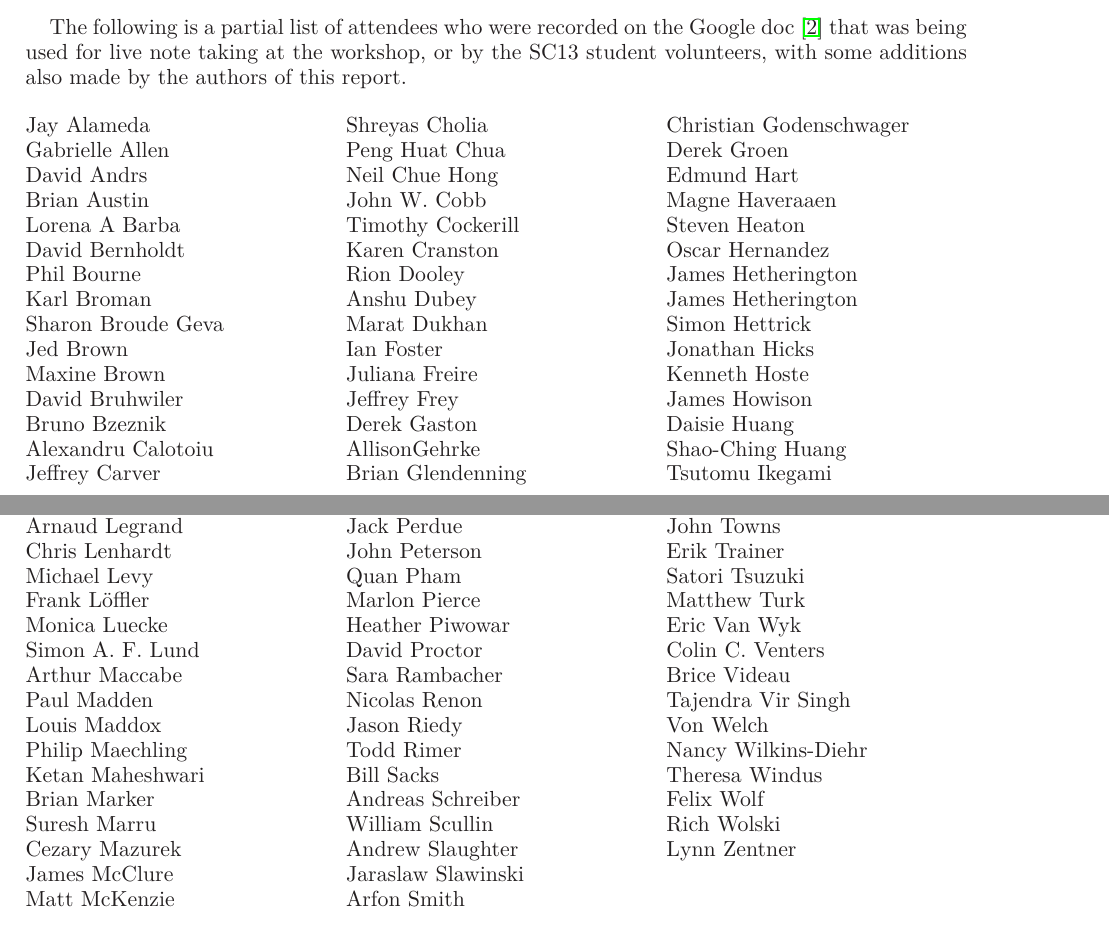
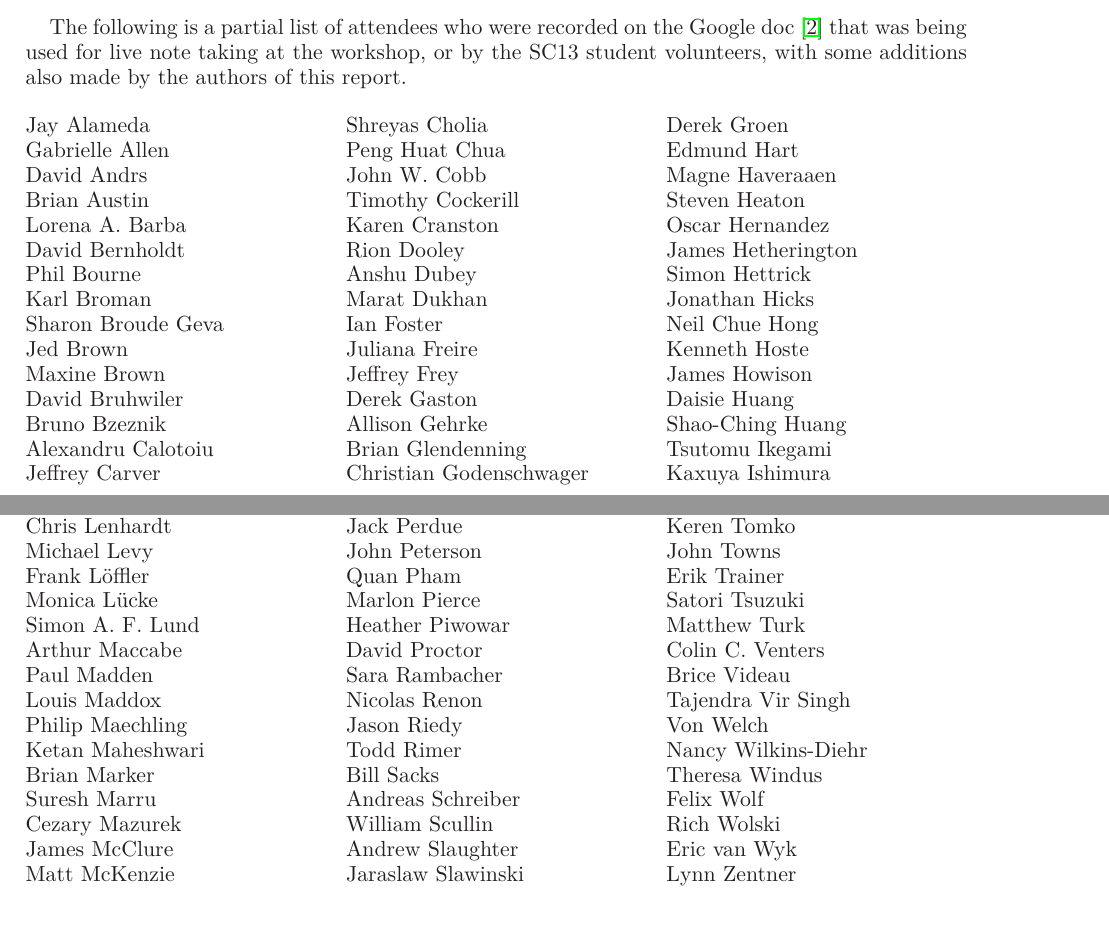
Before and after one commit to WSSSPE/meetings, a LaTeX paper (WSSSPE1_report/WSSSPE1_summary_report.tex): two parts of pages 19 and 20 of 23, joined at a grey line, cut so that both start at the same text. Compiled offline with LaTeX, dvips and Ghostscript.

Commit message:
reorder/fix some names, hopefully not messing anything up in the process

```diff
--- a/WSSSPE1_report/WSSSPE1_summary_report.tex
+++ b/WSSSPE1_report/WSSSPE1_summary_report.tex
@@ -1570,7 +1570,7 @@ David Andrs
 
 Brian Austin
 
-Lorena A Barba
+Lorena A. Barba
 
 David Bernholdt
 
@@ -1596,52 +1596,50 @@ Shreyas Cholia
 
 Peng Huat Chua
 
+John W. Cobb
+
+Timothy Cockerill
+
+Karen Cranston
+
+Rion Dooley
+
+Anshu Dubey
+
+Marat Dukhan
+
+Ian Foster
+
+Juliana Freire
+
+Jeffrey Frey
+
+Derek Gaston
+
+Allison Gehrke
+
+Brian Glendenning
+
+Christian Godenschwager
+
+Derek Groen
+
+Edmund Hart
+
+Magne Haveraaen
+
+Steven Heaton
+
+Oscar Hernandez
+
+James Hetherington
+
+Simon Hettrick
+
+Jonathan Hicks
+
 Neil Chue Hong
 
-John W. Cobb
-
-Timothy Cockerill
-
-Karen Cranston
-
-Rion Dooley
-
-Anshu Dubey
-
-Marat Dukhan
-
-Ian Foster
-
-Juliana Freire
-
-Jeffrey Frey
-
-Derek Gaston
-
-AllisonGehrke
-
-Brian Glendenning
-
-Christian Godenschwager
-
-Derek Groen
-
-Edmund Hart
-
-Magne Haveraaen
-
-Steven Heaton
-
-Oscar Hernandez
-
-James Hetherington
-
-James Hetherington
-
-Simon Hettrick
-
-Jonathan Hicks
-
 Kenneth Hoste
 
 James Howison
@@ -1682,7 +1680,7 @@ Michael Levy
 
 Frank L\"{o}ffler
 
-Monica Luecke
+Monica L\"{u}cke
 
 Simon A. F. Lund
 
@@ -1790,8 +1788,6 @@ Satori Tsuzuki
 
 Matthew Turk
 
-Eric Van Wyk
-
 Colin C. Venters
 
 Brice Videau
@@ -1807,6 +1803,8 @@ Theresa Windus
 Felix Wolf
 
 Rich Wolski
+
+Eric van Wyk
 
 Lynn Zentner
 
```
